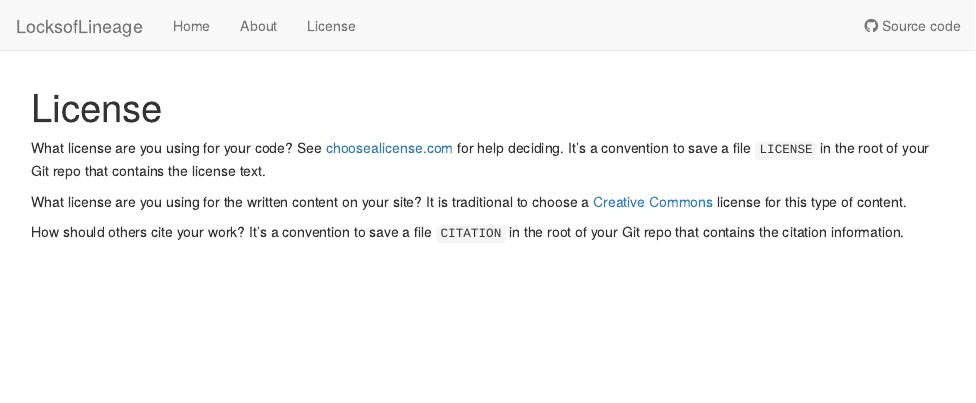
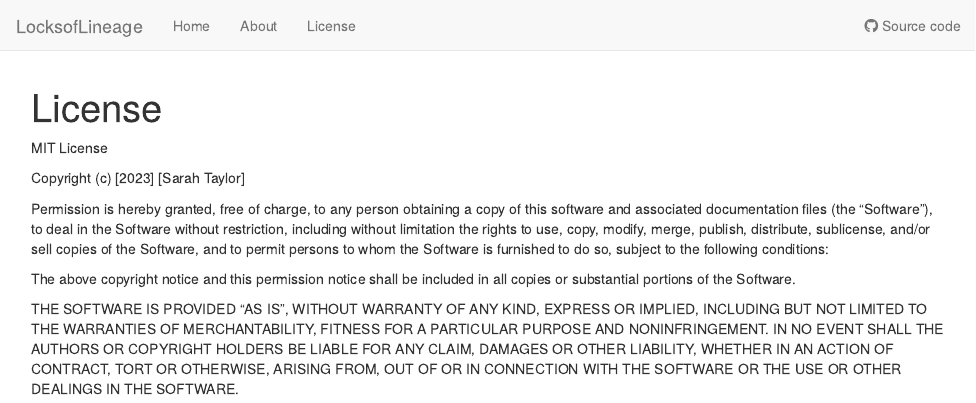
Before and after one commit to alls-e-t/LocksofLineage, an R Markdown document (analysis/license.Rmd): the page in a window 1100 px wide, from its top. Rendered offline with R 4.5, knitr and Pandoc, with nearby package versions; drawn as R Markdown's standard HTML page in place of the format the file asks for.

Commit message:
Publish the data license for LocksofLineage

```diff
--- a/analysis/license.Rmd
+++ b/analysis/license.Rmd
@@ -7,15 +7,24 @@ editor_options:
   chunk_output_type: console
 ---
 
-What license are you using for your code? See [choosealicense.com][choose] for
-help deciding. It's a convention to save a file `LICENSE` in the root of your
-Git repo that contains the license text.
+MIT License
 
-What license are you using for the written content on your site? It is
-traditional to choose a [Creative Commons][cc] license for this type of content.
+Copyright (c) [2023] [Sarah Taylor]
 
-[choose]: https://choosealicense.com/
-[cc]: https://creativecommons.org/choose/
+Permission is hereby granted, free of charge, to any person obtaining a copy
+of this software and associated documentation files (the "Software"), to deal
+in the Software without restriction, including without limitation the rights
+to use, copy, modify, merge, publish, distribute, sublicense, and/or sell
+copies of the Software, and to permit persons to whom the Software is
+furnished to do so, subject to the following conditions:
 
-How should others cite your work? It's a convention to save a file `CITATION`
-in the root of your Git repo that contains the citation information.
+The above copyright notice and this permission notice shall be included in all
+copies or substantial portions of the Software.
+
+THE SOFTWARE IS PROVIDED "AS IS", WITHOUT WARRANTY OF ANY KIND, EXPRESS OR
+IMPLIED, INCLUDING BUT NOT LIMITED TO THE WARRANTIES OF MERCHANTABILITY,
+FITNESS FOR A PARTICULAR PURPOSE AND NONINFRINGEMENT. IN NO EVENT SHALL THE
+AUTHORS OR COPYRIGHT HOLDERS BE LIABLE FOR ANY CLAIM, DAMAGES OR OTHER
+LIABILITY, WHETHER IN AN ACTION OF CONTRACT, TORT OR OTHERWISE, ARISING FROM,
+OUT OF OR IN CONNECTION WITH THE SOFTWARE OR THE USE OR OTHER DEALINGS IN THE
+SOFTWARE.
```
